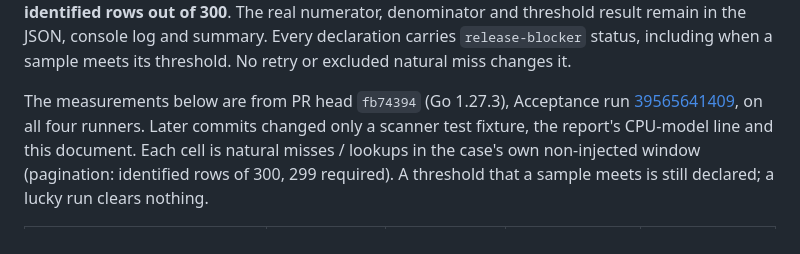
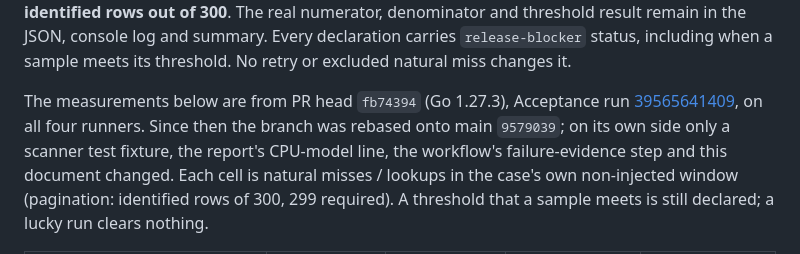
Before and after one commit to AyoubAchour/net-switch, a Markdown page: docs/linux-release-blockers.md, the part around one of its changes. GitHub-like rendering.

```diff
--- a/docs/linux-release-blockers.md
+++ b/docs/linux-release-blockers.md
@@ -16,8 +16,9 @@ when a sample meets its threshold. No retry or excluded natural miss changes it.
 
 The measurements below are from PR head `fb74394` (Go 1.27.3), Acceptance run
 [39565641409](https://github.com/AyoubAchour/net-switch/actions/runs/39565641409),
-on all four runners. Later commits changed only a scanner test fixture, the
-report's CPU-model line and this document. Each cell is natural misses /
+on all four runners. Since then the branch was rebased onto main `9579039`;
+on its own side only a scanner test fixture, the report's CPU-model line, the
+workflow's failure-evidence step and this document changed. Each cell is natural misses /
 lookups in the case's own non-injected window (pagination: identified rows of
 300, 299 required). A threshold that a sample meets is still declared; a lucky
 run clears nothing.
```
Also changed, not shown: other parts of docs/linux-release-blockers.md (+52 -7 lines).
